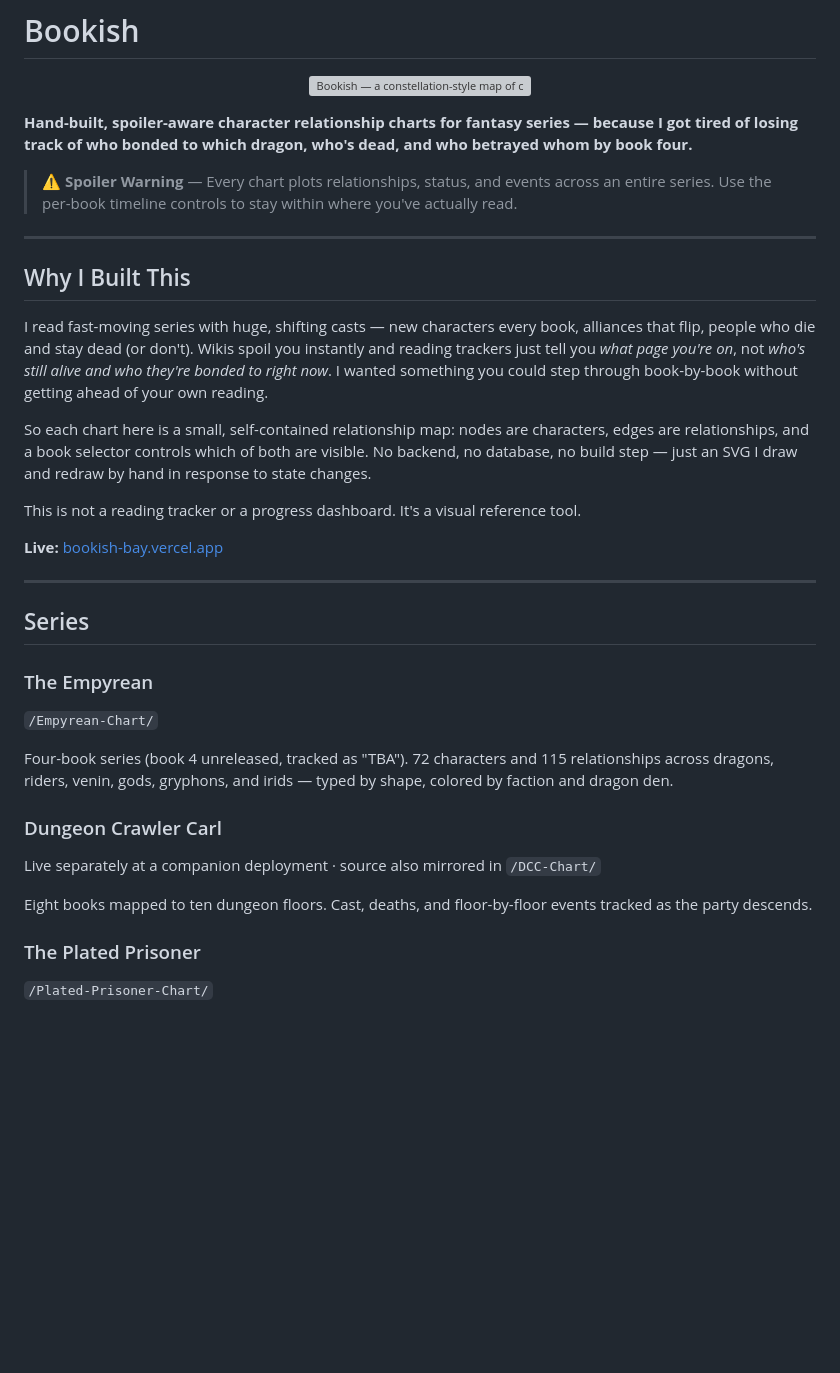
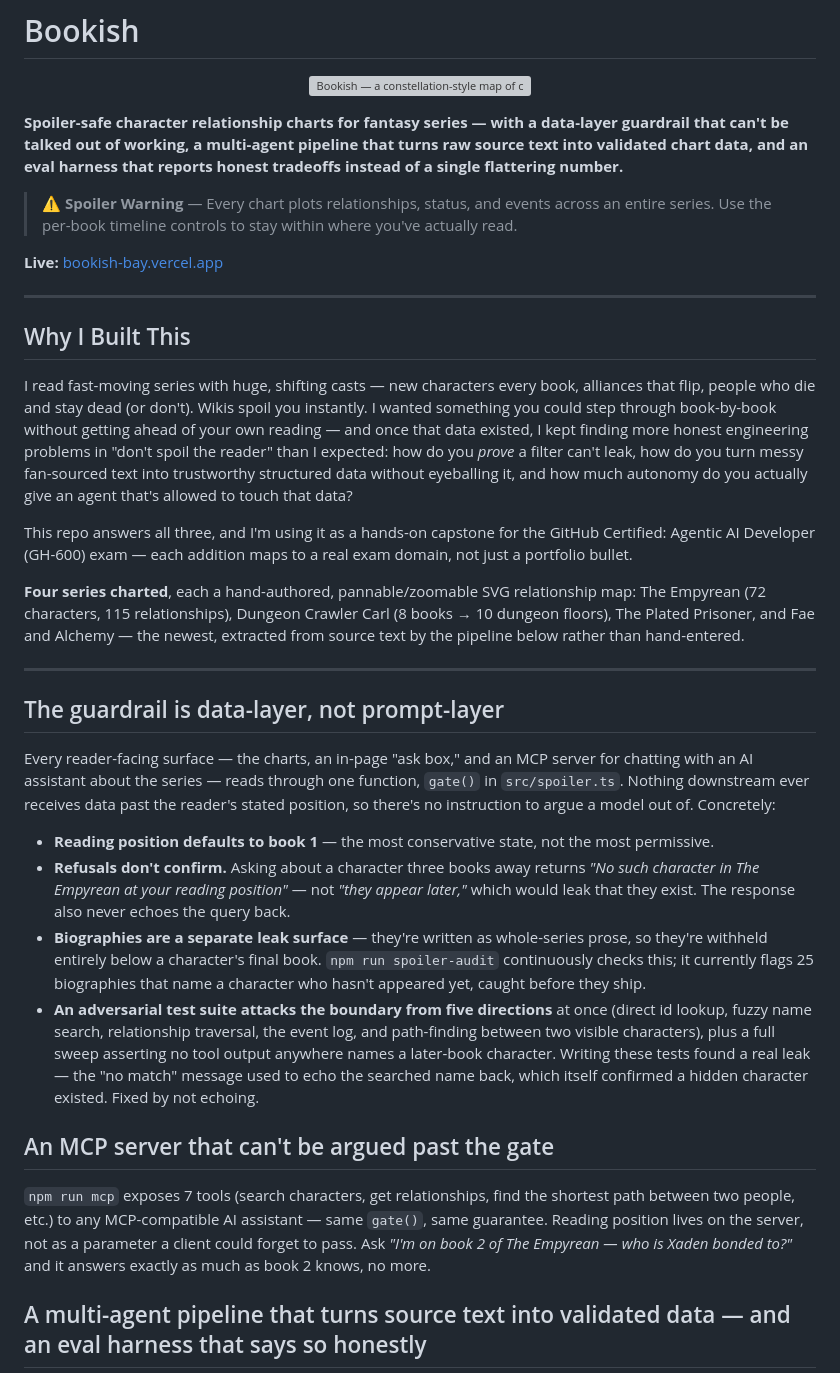
Before and after one commit to danielleag30/Bookish, a Markdown page: README.md, the part around one of its changes. GitHub-like rendering; blank space fills up the shorter version; grey boxes are pictures that could not be loaded.

```diff
--- a/README.md
+++ b/README.md
@@ -4,37 +4,36 @@
   <img src="docs/hero-banner.png" alt="Bookish — a constellation-style map of connected character nodes" width="700">
 </p>
 
-
-**Hand-built, spoiler-aware character relationship charts for fantasy series — because I got tired of losing track of who bonded to which dragon, who's dead, and who betrayed whom by book four.**
+**Spoiler-safe character relationship charts for fantasy series — with a data-layer guardrail that can't be talked out of working, a multi-agent pipeline that turns raw source text into validated chart data, and an eval harness that reports honest tradeoffs instead of a single flattering number.**
 
 > ⚠️ **Spoiler Warning** — Every chart plots relationships, status, and events across an entire series. Use the per-book timeline controls to stay within where you've actually read.
+
+**Live:** [bookish-bay.vercel.app](https://bookish-bay.vercel.app)
 
 ---
 
 ## Why I Built This
 
-I read fast-moving series with huge, shifting casts — new characters every book, alliances that flip, people who die and stay dead (or don't). Wikis spoil you instantly and reading trackers just tell you *what page you're on*, not *who's still alive and who they're bonded to right now*. I wanted something you could step through book-by-book without getting ahead of your own reading.
+I read fast-moving series with huge, shifting casts — new characters every book, alliances that flip, people who die and stay dead (or don't). Wikis spoil you instantly. I wanted something you could step through book-by-book without getting ahead of your own reading — and once that data existed, I kept finding more honest engineering problems in "don't spoil the reader" than I expected: how do you *prove* a filter can't leak, how do you turn messy fan-sourced text into trustworthy structured data without eyeballing it, and how much autonomy do you actually give an agent that's allowed to touch that data?
 
-So each chart here is a small, self-contained relationship map: nodes are characters, edges are relationships, and a book selector controls which of both are visible. No backend, no database, no build step — just an SVG I draw and redraw by hand in response to state changes.
+This repo answers all three, and I'm using it as a hands-on capstone for the GitHub Certified: Agentic AI Developer (GH-600) exam — each addition maps to a real exam domain, not just a portfolio bullet.
 
-This is not a reading tracker or a progress dashboard. It's a visual reference tool.
-
-**Live:** [bookish-bay.vercel.app](https://bookish-bay.vercel.app)
+**Four series charted**, each a hand-authored, pannable/zoomable SVG relationship map: The Empyrean (72 characters, 115 relationships), Dungeon Crawler Carl (8 books → 10 dungeon floors), The Plated Prisoner, and Fae and Alchemy — the newest, extracted from source text by the pipeline below rather than hand-entered.
 
 ---
 
-## Series
+## The guardrail is data-layer, not prompt-layer
 
-### The Empyrean
-`/Empyrean-Chart/`
+Every reader-facing surface — the charts, an in-page "ask box," and an MCP server for chatting with an AI assistant about the series — reads through one function, `gate()` in `src/spoiler.ts`. Nothing downstream ever receives data past the reader's stated position, so there's no instruction to argue a model out of. Concretely:
 
-Four-book series (book 4 unreleased, tracked as "TBA"). 72 characters and 115 relationships across dragons, riders, venin, gods, gryphons, and irids — typed by shape, colored by faction and dragon den.
+- **Reading position defaults to book 1** — the most conservative state, not the most permissive.
+- **Refusals don't confirm.** Asking about a character three books away returns *"No such character in The Empyrean at your reading position"* — not *"they appear later,"* which would leak that they exist. The response also never echoes the query back.
+- **Biographies are a separate leak surface** — they're written as whole-series prose, so they're withheld entirely below a character's final book. `npm run spoiler-audit` continuously checks this; it currently flags 25 biographies that name a character who hasn't appeared yet, caught before they ship.
+- **An adversarial test suite attacks the boundary from five directions** at once (direct id lookup, fuzzy name search, relationship traversal, the event log, and path-finding between two visible characters), plus a full sweep asserting no tool output anywhere names a later-book character. Writing these tests found a real leak — the "no match" message used to echo the searched name back, which itself confirmed a hidden character existed. Fixed by not echoing.
 
-### Dungeon Crawler Carl
-Live separately at a companion deployment · source also mirrored in `/DCC-Chart/`
+## An MCP server that can't be argued past the gate
 
-Eight books mapped to ten dungeon floors. Cast, deaths, and floor-by-floor events tracked as the party descends.
+`npm run mcp` exposes 7 tools (search characters, get relationships, find the shortest path between two people, etc.) to any MCP-compatible AI assistant — same `gate()`, same guarantee. Reading position lives on the server, not as a parameter a client could forget to pass. Ask *"I'm on book 2 of The Empyrean — who is Xaden bonded to?"* and it answers exactly as much as book 2 knows, no more.
 
-### The Plated Prisoner
-`/Plated-Prisoner-Chart/`
+## A multi-agent pipeline that turns source text into validated data — and an eval harness that says so honestly
 
```
Also changed, not shown: other parts of README.md (+43 -85 lines).
